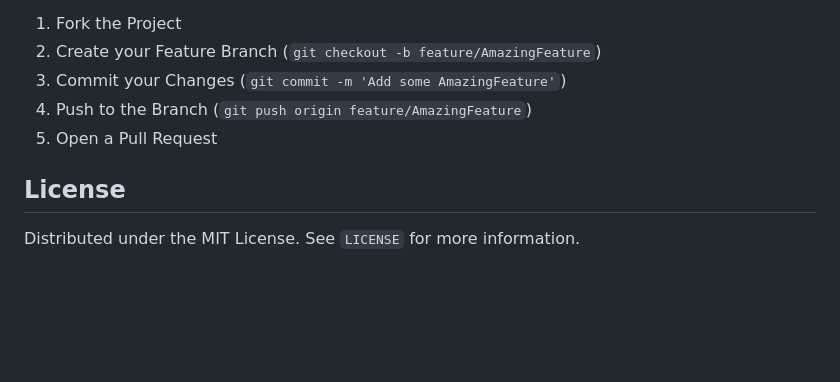
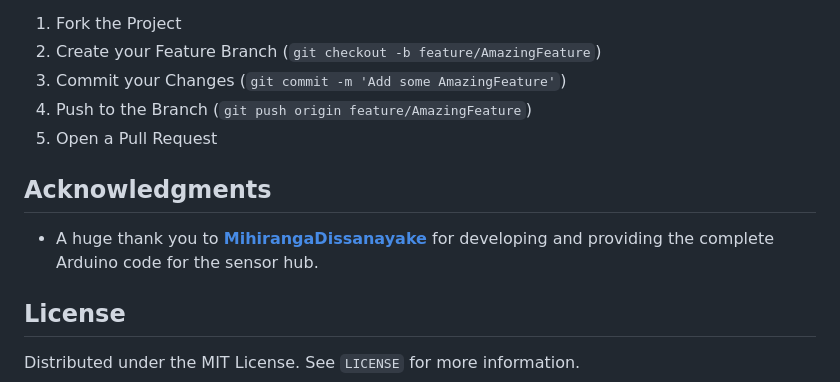
Before and after one commit to darkscript-dev/PodPal, a Markdown page: README.md, the part around the change. Rendered like a GitHub page; blank space fills up the shorter version.

```diff
--- a/README.md
+++ b/README.md
@@ -109,6 +109,10 @@ If you have a suggestion that would make this better, please fork the repo and c
 4.  Push to the Branch (`git push origin feature/AmazingFeature`)
 5.  Open a Pull Request
 
+## Acknowledgments
+
+*   A huge thank you to **[MihirangaDissanayake](https://github.com/MihirangaDissanayake)** for developing and providing the complete Arduino code for the sensor hub.
+
 ## License
 
 Distributed under the MIT License. See `LICENSE` for more information.
```
